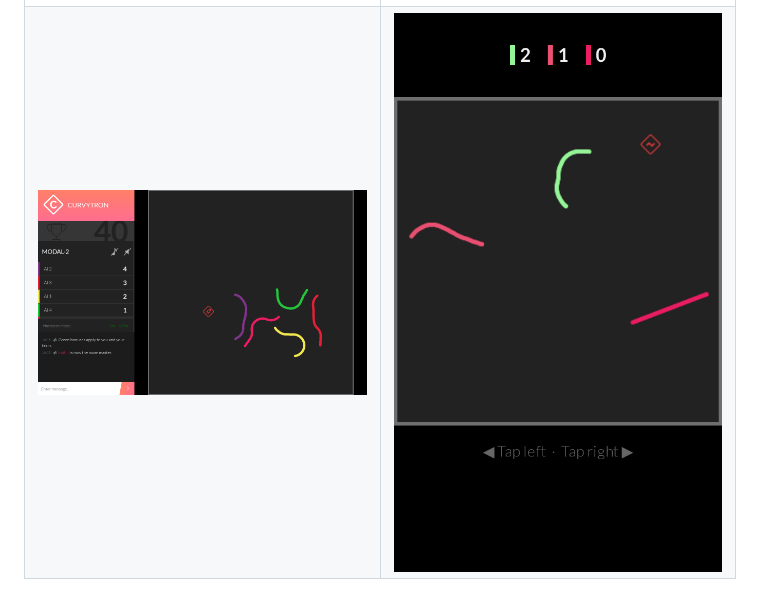
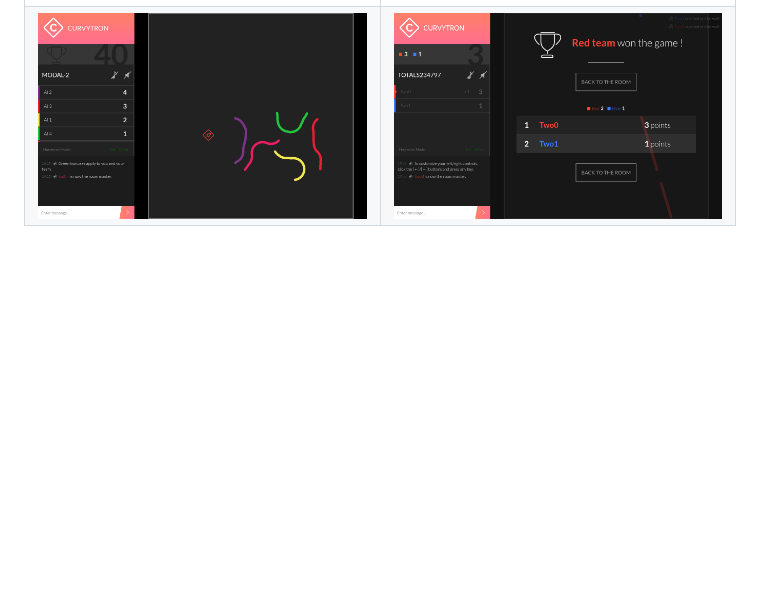
Before and after one commit to modal-projects/curvytron, a Markdown page: README.md, the part around the change. GitHub-like rendering; pictures changed too: docs/screenshots/game-end.png (added), docs/screenshots/phone.png (deleted); blank space fills up the shorter version.

Commit message:
Replace phone screenshot in README (#27)
Co-authored-by: Devin AI <158243242+devin-ai-integration[bot]@users.noreply.github.com>

```diff
--- a/README.md
+++ b/README.md
@@ -14,4 +14,4 @@ Additions:
 | | |
 |---|---|
 | ![Team game](docs/screenshots/game-teams.png) | ![Room with AI players](docs/screenshots/room.png) |
-| ![Free-for-all with AI players](docs/screenshots/game-solo.png) | ![Phone](docs/screenshots/phone.png) |
+| ![Free-for-all with AI players](docs/screenshots/game-solo.png) | ![Game end](docs/screenshots/game-end.png) |
```
